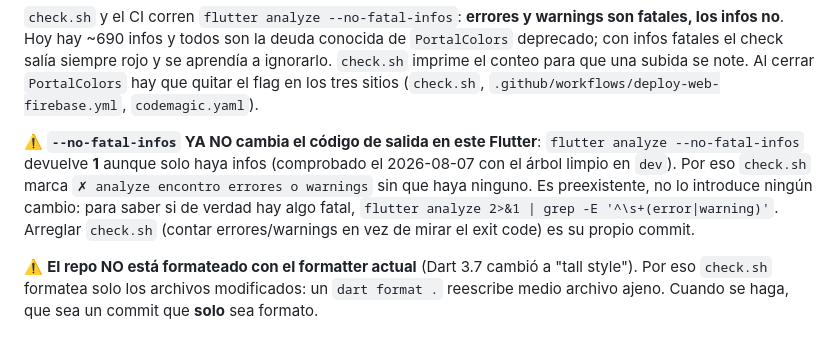
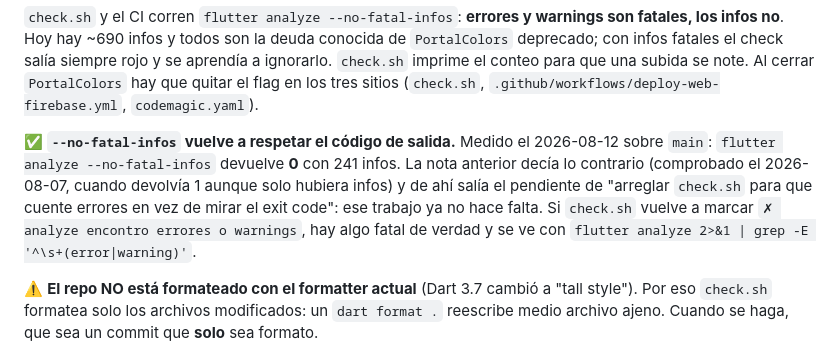
Before and after one commit to jorgeIMendoza/sozu-agente-app, a Markdown page: CLAUDE.md, the part around the change. GitHub-like rendering.

Commit message:
docs: analyze --no-fatal-infos ya devuelve 0, la nota decia lo contrario
CLAUDE.md afirmaba que `flutter analyze --no-fatal-infos` devuelve 1 aunque solo
haya infos, y de ahi colgaba un pendiente: "arreglar check.sh para que cuente
errores y warnings en vez de mirar el exit code".

Medido hoy sobre main: exit 0 con 241 infos. La observacion del 2026-08-07 era
cierta entonces, pero ya no, y dejarla escrita cuesta trabajo real (alguien
reescribe check.sh por un sintoma que no existe) y algo peor: entrena a ignorar
un check que hoy si distingue. Si check.sh vuelve a marcar rojo, ahora significa
que hay algo fatal de verdad.

Co-Authored-By: Claude Opus 5 (1M context) <noreply@anthropic.com>

```diff
--- a/CLAUDE.md
+++ b/CLAUDE.md
@@ -292,14 +292,14 @@ aprendía a ignorarlo. `check.sh` imprime el conteo para que una subida se note.
 Al cerrar `PortalColors` hay que quitar el flag en los tres sitios (`check.sh`,
 `.github/workflows/deploy-web-firebase.yml`, `codemagic.yaml`).
 
-⚠️ **`--no-fatal-infos` YA NO cambia el código de salida en este Flutter**:
-`flutter analyze --no-fatal-infos` devuelve **1** aunque solo haya infos
-(comprobado el 2026-08-07 con el árbol limpio en `dev`). Por eso `check.sh`
-marca `✗ analyze encontro errores o warnings` sin que haya ninguno. Es
-preexistente, no lo introduce ningún cambio: para saber si de verdad hay algo
-fatal, `flutter analyze 2>&1 | grep -E '^\s+(error|warning)'`. Arreglar
-`check.sh` (contar errores/warnings en vez de mirar el exit code) es su propio
-commit.
+✅ **`--no-fatal-infos` vuelve a respetar el código de salida.** Medido el
+2026-08-12 sobre `main`: `flutter analyze --no-fatal-infos` devuelve **0** con
+241 infos. La nota anterior decía lo contrario (comprobado el 2026-08-07, cuando
+devolvía 1 aunque solo hubiera infos) y de ahí salía el pendiente de "arreglar
+`check.sh` para que cuente errores en vez de mirar el exit code": ese trabajo ya
+no hace falta. Si `check.sh` vuelve a marcar `✗ analyze encontro errores o
+warnings`, hay algo fatal de verdad y se ve con
+`flutter analyze 2>&1 | grep -E '^\s+(error|warning)'`.
 
 ⚠️ **El repo NO está formateado con el formatter actual** (Dart 3.7 cambió a
 "tall style"). Por eso `check.sh` formatea solo los archivos modificados: un
```
